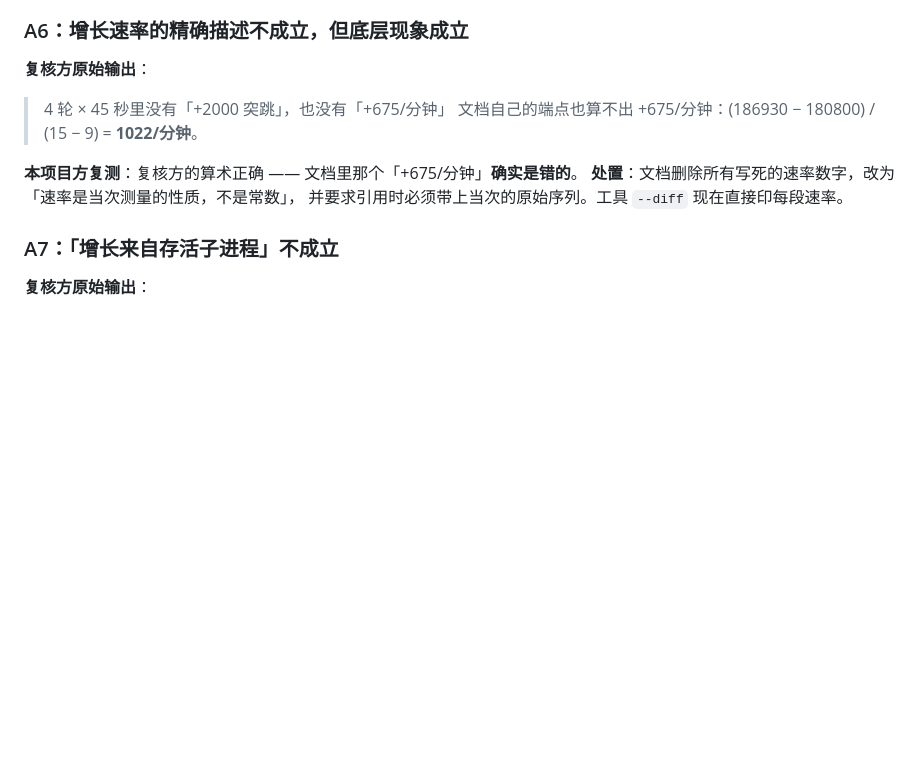
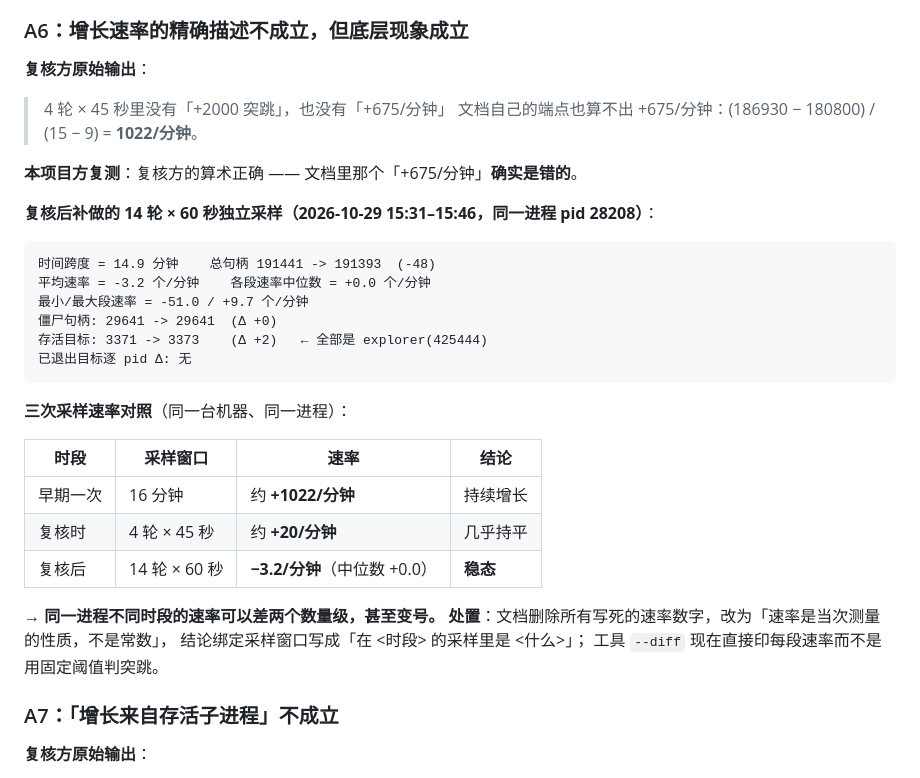
Before and after one commit to tars1230/agent-hygiene, a Markdown page: docs/independent-review-20261029.md, the part around the change. Rendered like a GitHub page; blank space fills up the shorter version.

````diff
--- a/docs/independent-review-20261029.md
+++ b/docs/independent-review-20261029.md
@@ -177,8 +177,30 @@ Name=explorer PrivMB=139.4 Handles=3776 Threads=100 Start=10/29/2026 10:01:24
 > 文档自己的端点也算不出 +675/分钟：(186930 − 180800) / (15 − 9) = **1022/分钟**。
 
 **本项目方复测**：复核方的算术正确 —— 文档里那个「+675/分钟」**确实是错的**。
+
+**复核后补做的 14 轮 × 60 秒独立采样（2026-10-29 15:31–15:46，同一进程 pid 28208）**：
+
+```
+时间跨度 = 14.9 分钟    总句柄 191441 -> 191393  (-48)
+平均速率 = -3.2 个/分钟    各段速率中位数 = +0.0 个/分钟
+最小/最大段速率 = -51.0 / +9.7 个/分钟
+僵尸句柄: 29641 -> 29641  (Δ +0)
+存活目标: 3371 -> 3373    (Δ +2)   ← 全部是 explorer(425444)
+已退出目标逐 pid Δ: 无
+```
+
+**三次采样速率对照**（同一台机器、同一进程）：
+
+| 时段 | 采样窗口 | 速率 | 结论 |
+|---|---|---|---|
+| 早期一次 | 16 分钟 | 约 **+1022/分钟** | 持续增长 |
+| 复核时 | 4 轮 × 45 秒 | 约 **+20/分钟** | 几乎持平 |
+| 复核后 | 14 轮 × 60 秒 | **−3.2/分钟**（中位数 +0.0） | **稳态** |
+
+→ **同一进程不同时段的速率可以差两个数量级，甚至变号。**
 **处置**：文档删除所有写死的速率数字，改为「速率是当次测量的性质，不是常数」，
-并要求引用时必须带上当次的原始序列。工具 `--diff` 现在直接印每段速率。
+结论绑定采样窗口写成「在 <时段> 的采样里是 <什么>」；
+工具 `--diff` 现在直接印每段速率而不是用固定阈值判突跳。
 
 ### A7：「增长来自存活子进程」不成立
 
````
Also changed, not shown: README.md (+44 -14 lines), skill/agent-hygiene/SKILL.md (+25 -13 lines).
